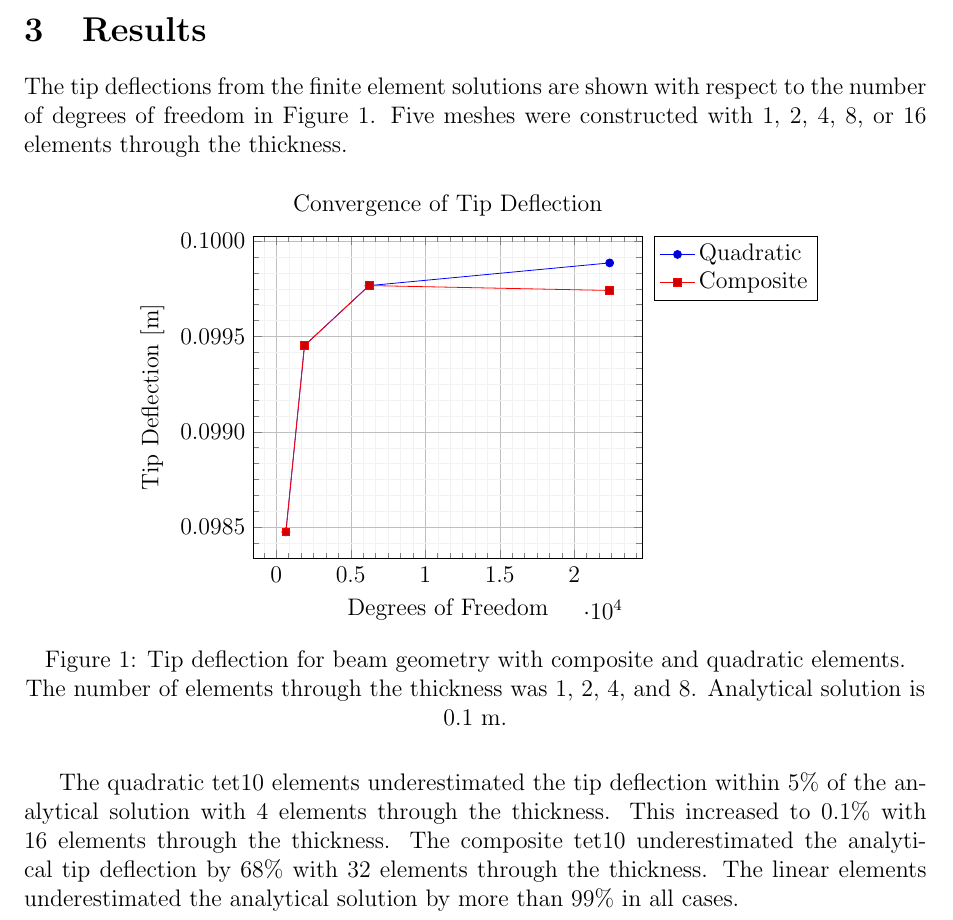
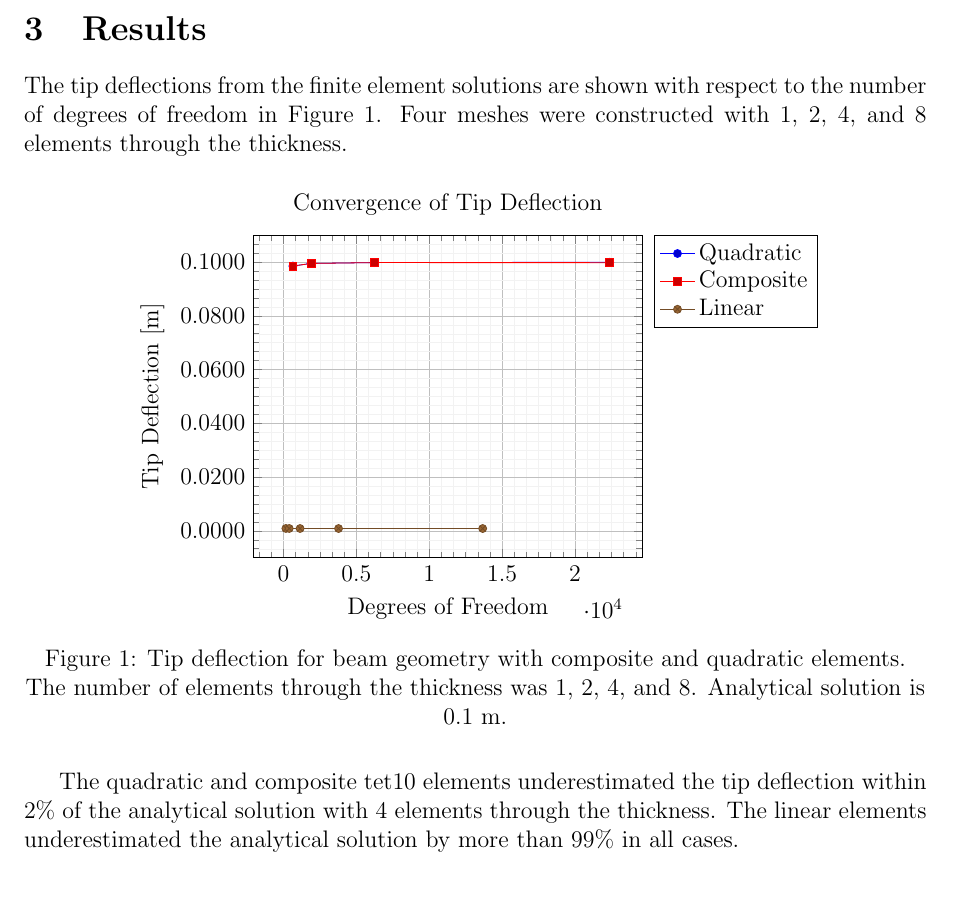
Before and after one commit to OberaiGroup/high_speed_panel, a LaTeX paper (tet_convergence/write_up/tet_convergence_comp_and_quad.tex): part of page 2 of 3, cut so that both start at the same text, the shorter picture padded with empty space. Compiled offline with pdfLaTeX.

Commit message:
Updates write up for disp data, touches files for stress data

```diff
--- a/tet_convergence/write_up/tet_convergence_comp_and_quad.tex
+++ b/tet_convergence/write_up/tet_convergence_comp_and_quad.tex
@@ -117,7 +117,7 @@ A direct linear algebra solver was used to solve the system.
 The tip deflections from the finite element solutions
 are shown with respect to the number of degrees of freedom
 in Figure \ref{fig:convergence}.
-Five meshes were constructed with 1, 2, 4, 8, or 16 elements
+Four meshes were constructed with 1, 2, 4, and 8 elements
 through the thickness.
 
 \begin{figure}[H]
@@ -131,15 +131,18 @@ through the thickness.
         major grid style={line width=.2pt,draw=gray!50},
         xtick={},
         ytick={},
+        ymax=0.11,
         minor tick num=5,
         title=Convergence of Tip Deflection,
         xlabel=Degrees of Freedom,
-        yticklabel style={/pgf/number format/.cd,fixed,fixed zerofill,precision=4},
+        yticklabel style={/pgf/number format/.cd,fixed,fixed zerofill,precision=4,/tikz/.cd},
         ylabel={Tip Deflection [m]} ]
         \addplot table {quadratic_data_beam.txt};
           \addlegendentry{Quadratic}
         \addplot table {composite_data_beam.txt};
           \addlegendentry{Composite}
+        \addplot table {linear_data_beam.txt};
+          \addlegendentry{Linear}
       \end{axis}
     \end{tikzpicture}
   \caption{Tip deflection for beam geometry with composite and quadratic elements.
@@ -148,12 +151,9 @@ through the thickness.
   \label{fig:convergence}
 \end{figure}
 
-The quadratic tet10 elements underestimated the tip deflection
-within 5\% of the analytical solution with 4 elements through
+The quadratic and composite tet10 elements underestimated the tip deflection
+within 2\% of the analytical solution with 4 elements through
 the thickness.
-This increased to 0.1\% with 16 elements through the thickness.
-The composite tet10 underestimated the analytical tip deflection
-by 68\% with 32 elements through the thickness.
 The linear elements underestimated
 the analytical solution by more than 99\% in all cases.
 
```
Also changed, not shown: tet_convergence/write_up/composite_compression_data.txt (added), tet_convergence/write_up/composite_tension_data.txt (added), tet_convergence/write_up/quad_compression_data.txt (added), tet_convergence/write_up/quad_tension_data.txt (added), tet_convergence/write_up/tet_convergence_comp_and_quad.tex (8 more changed lines).
